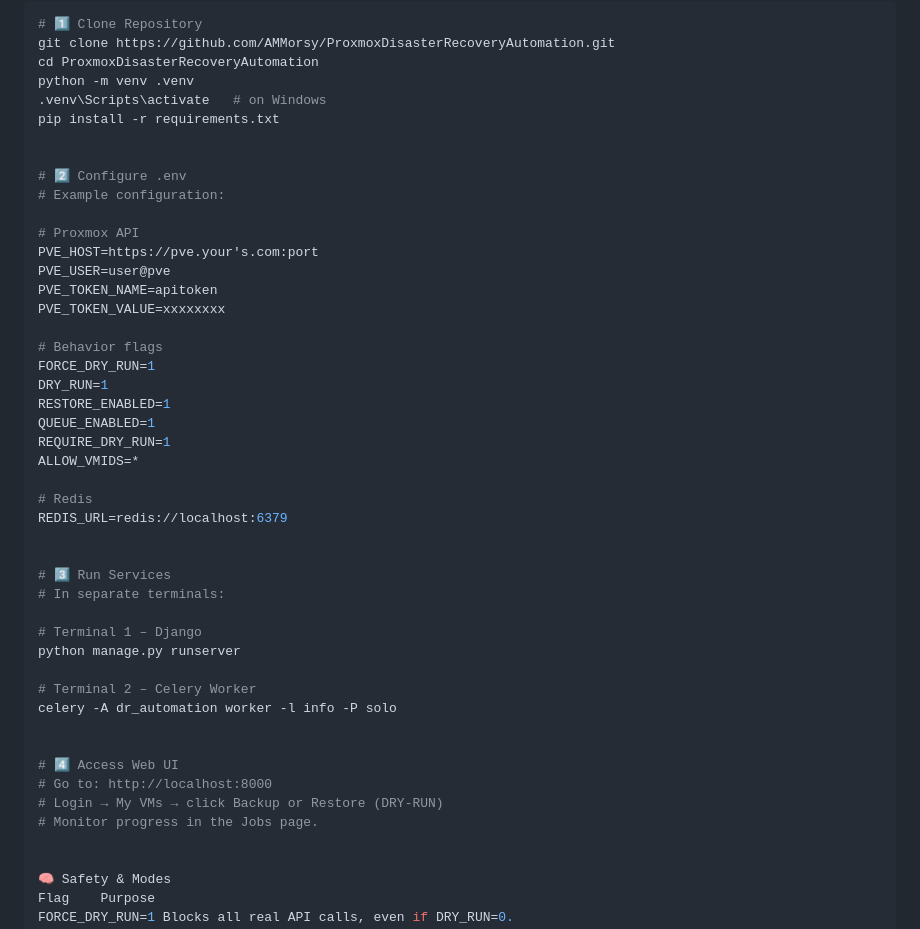
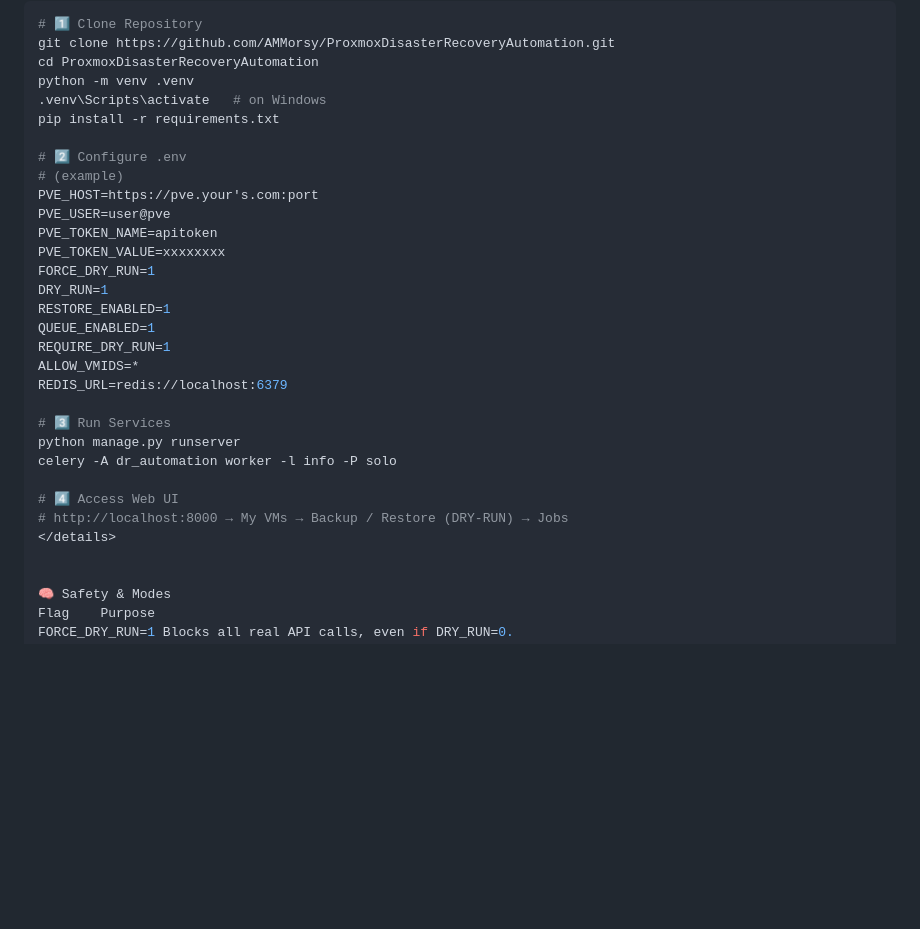
Before and after one commit to AMMorsy/ProxmoxDisasterRecoveryAutomation, a Markdown page: README.md, the part around one of its changes. Drawn GitHub-style; folded sections open; blank space fills up the shorter version.

```diff
--- a/README.md
+++ b/README.md
@@ -138,42 +138,27 @@ python -m venv .venv
 .venv\Scripts\activate   # on Windows
 pip install -r requirements.txt
 
-
 # 2️⃣ Configure .env
-# Example configuration:
-
-# Proxmox API
+# (example)
 PVE_HOST=https://pve.your's.com:port
 PVE_USER=user@pve
 PVE_TOKEN_NAME=apitoken
 PVE_TOKEN_VALUE=xxxxxxxx
-
-# Behavior flags
 FORCE_DRY_RUN=1
 DRY_RUN=1
 RESTORE_ENABLED=1
 QUEUE_ENABLED=1
 REQUIRE_DRY_RUN=1
 ALLOW_VMIDS=*
-
-# Redis
 REDIS_URL=redis://localhost:6379
 
-
 # 3️⃣ Run Services
-# In separate terminals:
-
-# Terminal 1 – Django
 python manage.py runserver
-
-# Terminal 2 – Celery Worker
 celery -A dr_automation worker -l info -P solo
 
-
 # 4️⃣ Access Web UI
-# Go to: http://localhost:8000
-# Login → My VMs → click Backup or Restore (DRY-RUN)
-# Monitor progress in the Jobs page.
+# http://localhost:8000 → My VMs → Backup / Restore (DRY-RUN) → Jobs
+</details>
 
 
 🧠 Safety & Modes
```
Also changed, not shown: other parts of README.md (+2 -2 lines).
